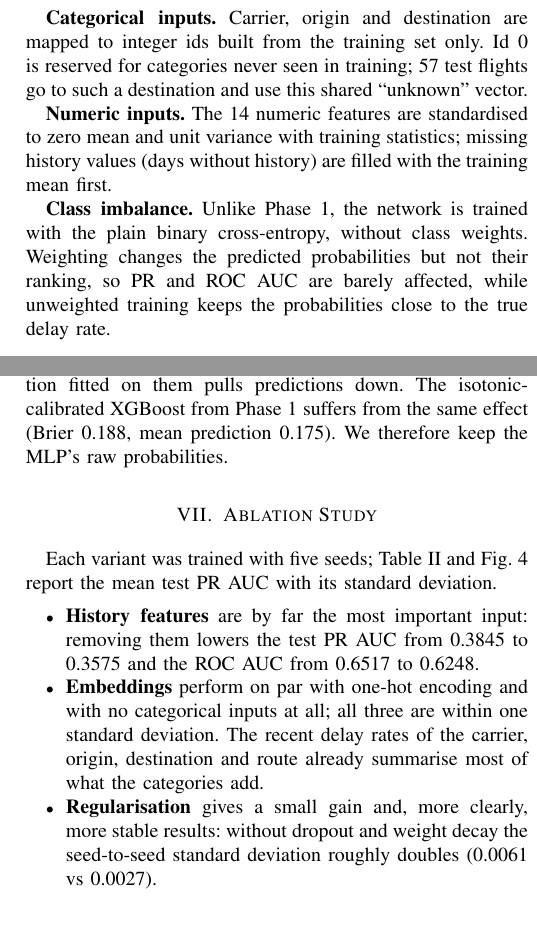
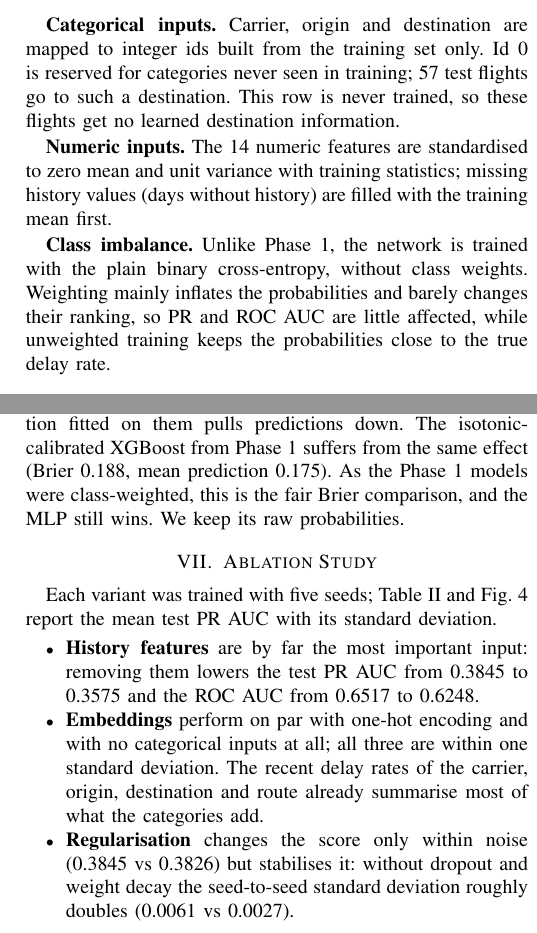
Before and after one commit to mayank-pillai-99/flight-delay-prediction, a LaTeX paper (phase2/report/main.tex): two parts of the columns of pages 2 and 3 of 4, joined at a grey line, cut so that both start at the same text. Compiled offline with pdfLaTeX.

Commit message:
docs: Fixed the docs

```diff
--- a/phase2/report/main.tex
+++ b/phase2/report/main.tex
@@ -99,15 +99,15 @@ November--December (53{,}991, 25.8\%).
 
 \subsection{Preprocessing for the network}
 \textbf{Categorical inputs.} Carrier, origin and destination are mapped to integer ids built from the training set
-only. Id~0 is reserved for categories never seen in training; 57 test flights go to such a destination and use
-this shared ``unknown'' vector.
+only. Id~0 is reserved for categories never seen in training; 57 test flights go to such a destination. This
+row is never trained, so these flights get no learned destination information.
 
 \textbf{Numeric inputs.} The 14 numeric features are standardised to zero mean and unit variance with training
 statistics; missing history values (days without history) are filled with the training mean first.
 
 \textbf{Class imbalance.} Unlike Phase 1, the network is trained with the plain binary cross-entropy, without class
-weights. Weighting changes the predicted probabilities but not their ranking, so PR and ROC AUC are barely affected,
-while unweighted training keeps the probabilities close to the true delay rate.
+weights. Weighting mainly inflates the probabilities and barely changes their ranking, so PR and ROC AUC are
+little affected, while unweighted training keeps the probabilities close to the true delay rate.
 
 \section{Architecture}
 For a flight with numeric vector $x \in \mathbb{R}^{14}$ and category ids $c_1, c_2, c_3$, each id selects a row of an
@@ -190,8 +190,9 @@ score of 0.182 is the best of all models, and its mean prediction (0.244) is clo
 temperature $T = 0.785$ \emph{sharpened} the probabilities and lowered their mean to 0.203, raising the Brier score
 to 0.185. The cause is the seasonal shift: September--October had far fewer delays (15.7\%) than
 November--December (25.8\%), so any calibration fitted on them pulls predictions down. The isotonic-calibrated
-XGBoost from Phase 1 suffers from the same effect (Brier 0.188, mean prediction 0.175). We therefore keep the
-MLP's raw probabilities.
+XGBoost from Phase 1 suffers from the same effect (Brier 0.188, mean prediction 0.175). As the Phase 1
+models were class-weighted, this is the fair Brier comparison, and the MLP still wins. We keep its raw
+probabilities.
 
 \begin{figure}[t]
 \centering
@@ -236,8 +237,8 @@ No dropout / w.\ decay & 0.2687 & 0.3826 $\pm$ 0.0061 & 0.6499 \\
 \item \textbf{Embeddings} perform on par with one-hot encoding and with no categorical inputs at all; all three are
 within one standard deviation. The recent delay rates of the carrier, origin, destination and route already
 summarise most of what the categories add.
-\item \textbf{Regularisation} gives a small gain and, more clearly, more stable results: without dropout and weight
-decay the seed-to-seed standard deviation roughly doubles (0.0061 vs 0.0027).
+\item \textbf{Regularisation} changes the score only within noise (0.3845 vs 0.3826) but stabilises it: without dropout and weight decay the seed-to-seed standard deviation roughly doubles
+(0.0061 vs 0.0027).
 \end{itemize}
 The full model has the best validation PR AUC, which is how it was chosen; the test differences between the first
 three variants are within noise.
```
Also changed, not shown: phase2/presentation/flight_delay_dl_presentation.pdf, phase2/report/main.pdf, phase2/report/main.tex (11 more changed lines), 1 other file.
